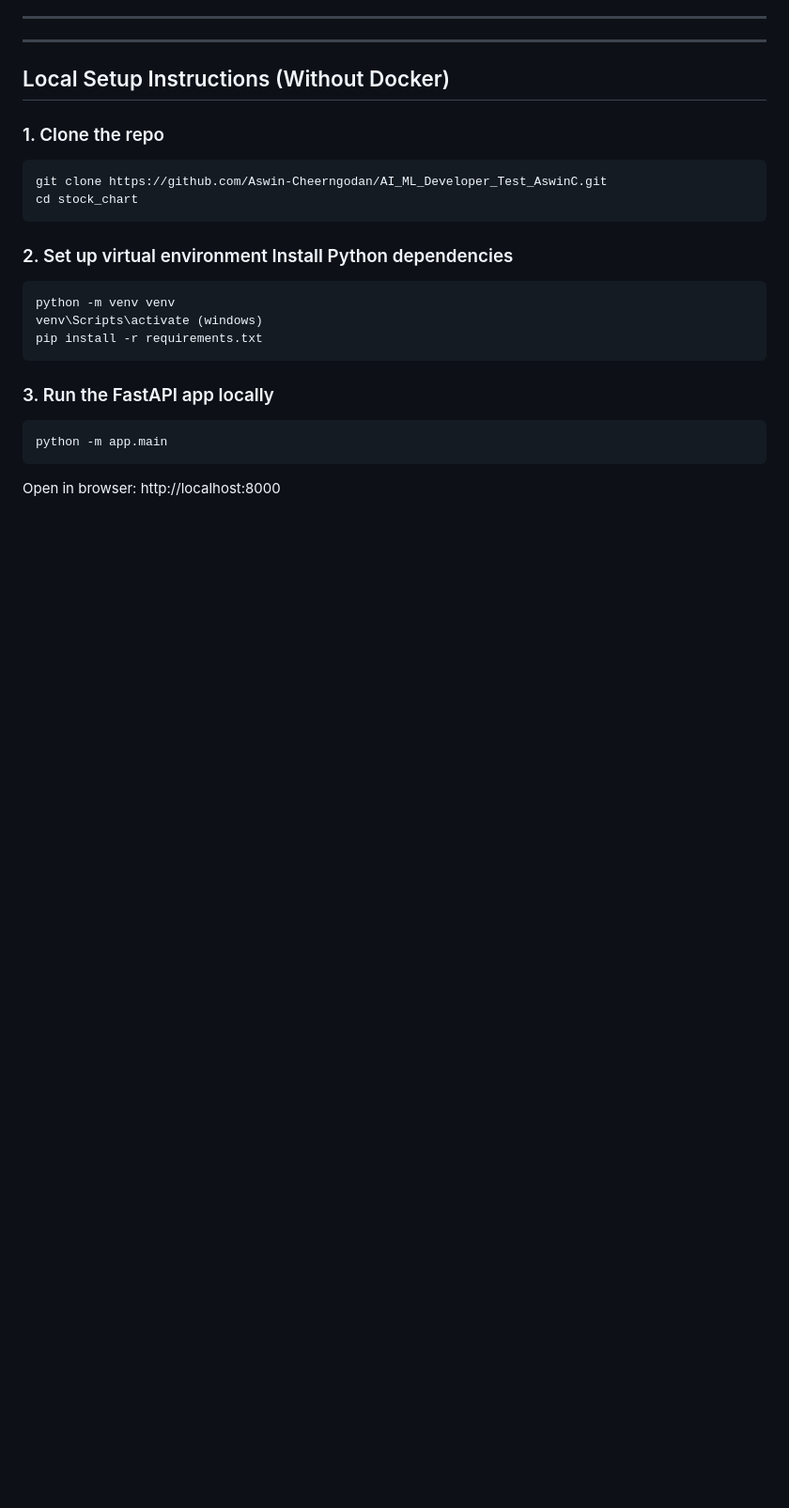
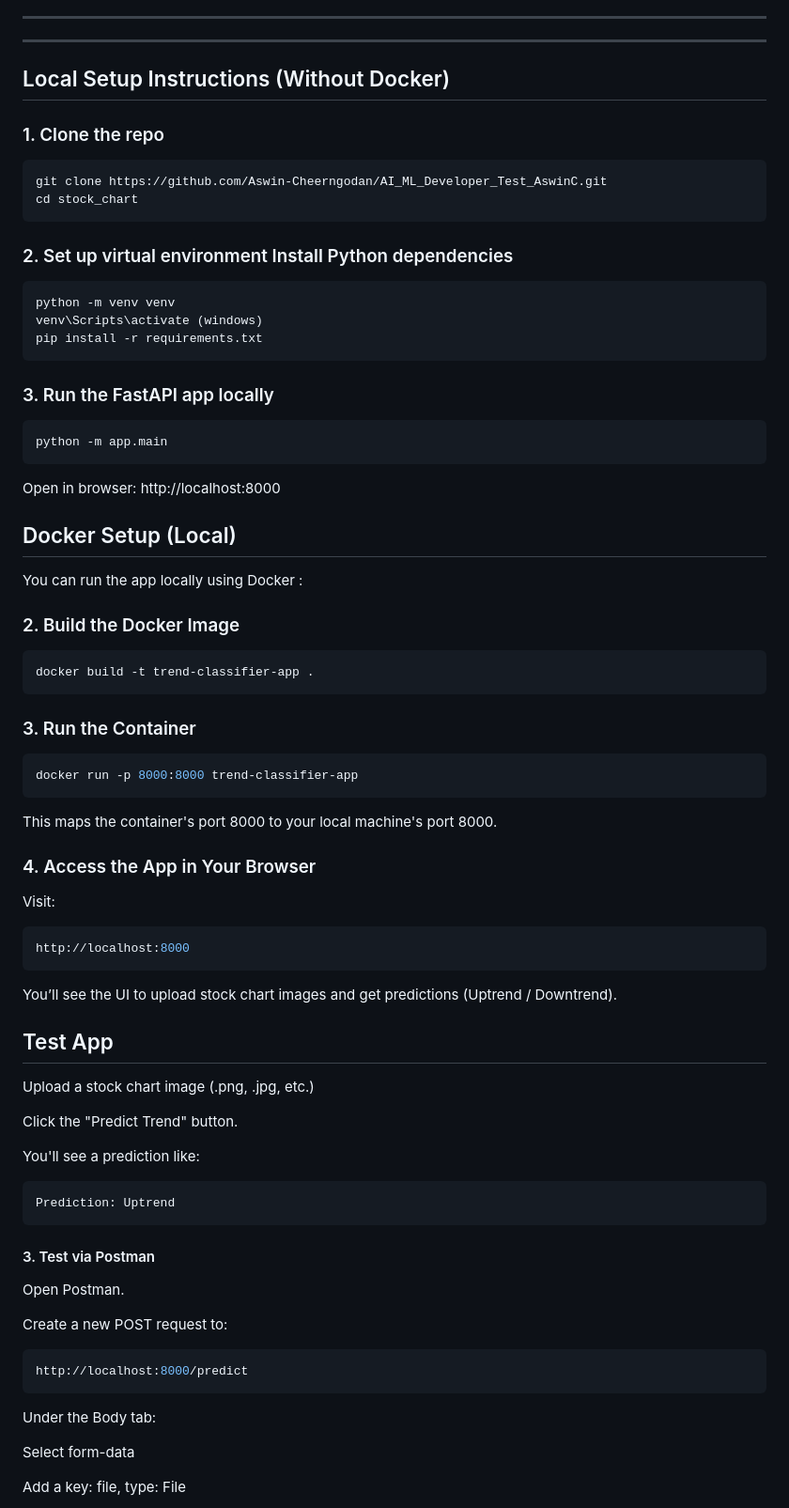
Before and after one commit to Aswin-Cheerngodan/AI_ML_Developer_Test_AswinC, a Markdown page: README.md, the part around one of its changes. Shown at 94% size. Rendered like a GitHub page; blank space fills up the shorter version.

````diff
--- a/README.md
+++ b/README.md
@@ -195,3 +198,49 @@ pip install -r requirements.txt
 python -m app.main
 ```
 Open in browser: http://localhost:8000
+
+## Docker Setup (Local)
+You can run the app locally using Docker :
+
+### 2. Build the Docker Image
+```bash
+docker build -t trend-classifier-app .
+```
+### 3. Run the Container
+```bash
+docker run -p 8000:8000 trend-classifier-app
+```
+This maps the container's port 8000 to your local machine's port 8000.
+
+### 4. Access the App in Your Browser
+Visit:
+```bash
+http://localhost:8000
+```
+You’ll see the UI to upload stock chart images and get predictions (Uptrend / Downtrend).
+
+## Test App
+
+Upload a stock chart image (.png, .jpg, etc.)
+
+Click the "Predict Trend" button.
+
+You'll see a prediction like:
+```bash
+Prediction: Uptrend
+```
+
+#### 3. Test via Postman
+Open Postman.
+
+Create a new POST request to:
+
+```bash
+http://localhost:8000/predict
+```
+Under the Body tab:
+
+Select form-data
+
+Add a key: file, type: File
+
````
Also changed, not shown: other parts of README.md (+90 -0 lines).
